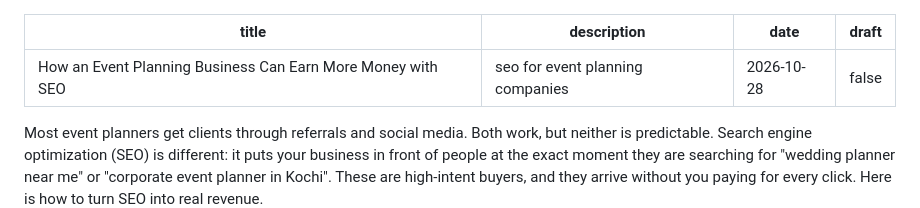
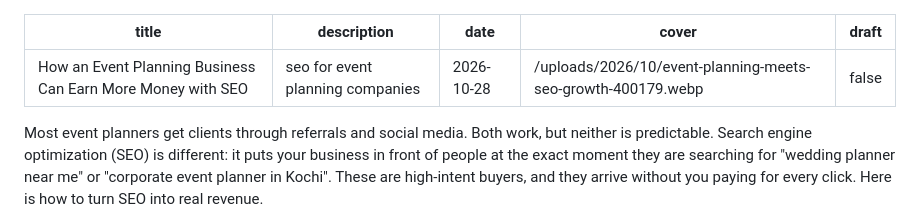
Before and after one commit to greatnessmedia109-art/real, a Markdown page: content/posts/how-an-event-planning-business-can-earn-more-money-with-seo.md, the part around the change. Rendered like a GitHub page.

Commit message:
Update post "How an Event Planning Business Can Earn More Money with SEO" (alkosmk via admin)

```diff
--- a/content/posts/how-an-event-planning-business-can-earn-more-money-with-seo.md
+++ b/content/posts/how-an-event-planning-business-can-earn-more-money-with-seo.md
@@ -2,6 +2,7 @@
 title: How an Event Planning Business Can Earn More Money with SEO
 description: seo for event planning companies
 date: '2026-10-28'
+cover: /uploads/2026/10/event-planning-meets-seo-growth-400179.webp
 draft: false
 ---
 Most event planners get clients through referrals and social media. Both work, but neither is predictable. Search engine optimization (SEO) is different: it puts your business in front of people at the exact moment they are searching for "wedding planner near me" or "corporate event planner in Kochi". These are high-intent buyers, and they arrive without you paying for every click.
```
